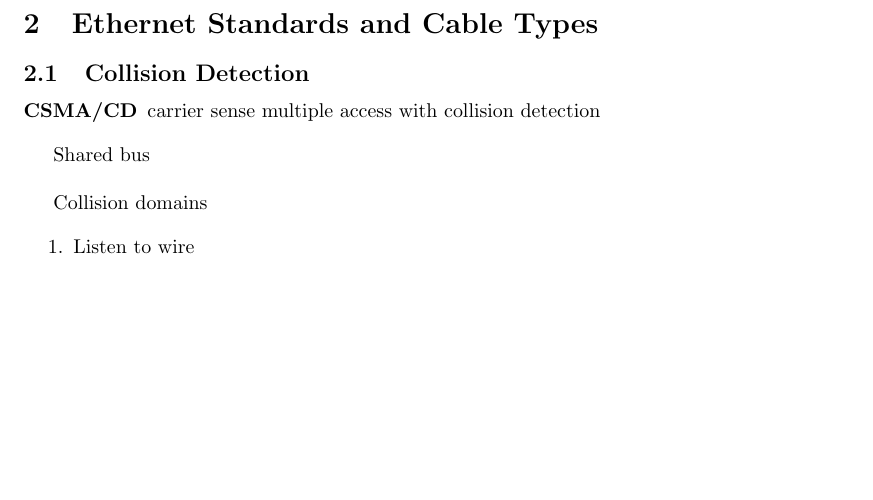
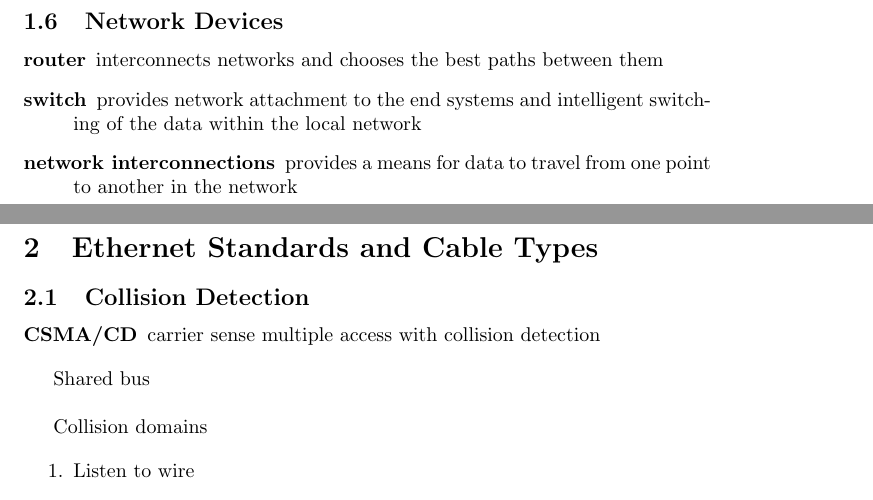
Before and after one commit to mmb/cisco_cert_notes, a LaTeX document (ccent.tex, which reads 01_intro.tex): part of page 8 of 50 before the commit and two parts of pages 8 and 9 of 51 after it, the two joined at a grey line, cut at the place of the change, the shorter picture padded with empty space. Compiled offline with pdfLaTeX.

Commit message:
add network devices

```diff
--- a/01_intro.tex
+++ b/01_intro.tex
@@ -186,3 +186,19 @@ VOIP & UDP 16384 - 32767 \\ \hline
 \end{tabular}
 
 Proprietary applications use proprietary reserved ports.
+
+\subsection{Network Devices}
+
+\begin{description}
+
+\item[router]
+interconnects networks and chooses the best paths between them
+
+\item[switch]
+provides network attachment to the end systems and intelligent switching of
+the data within the local network
+
+\item[network interconnections]
+ provides a means for data to travel from one point to another in the network
+
+\end{description}
```
